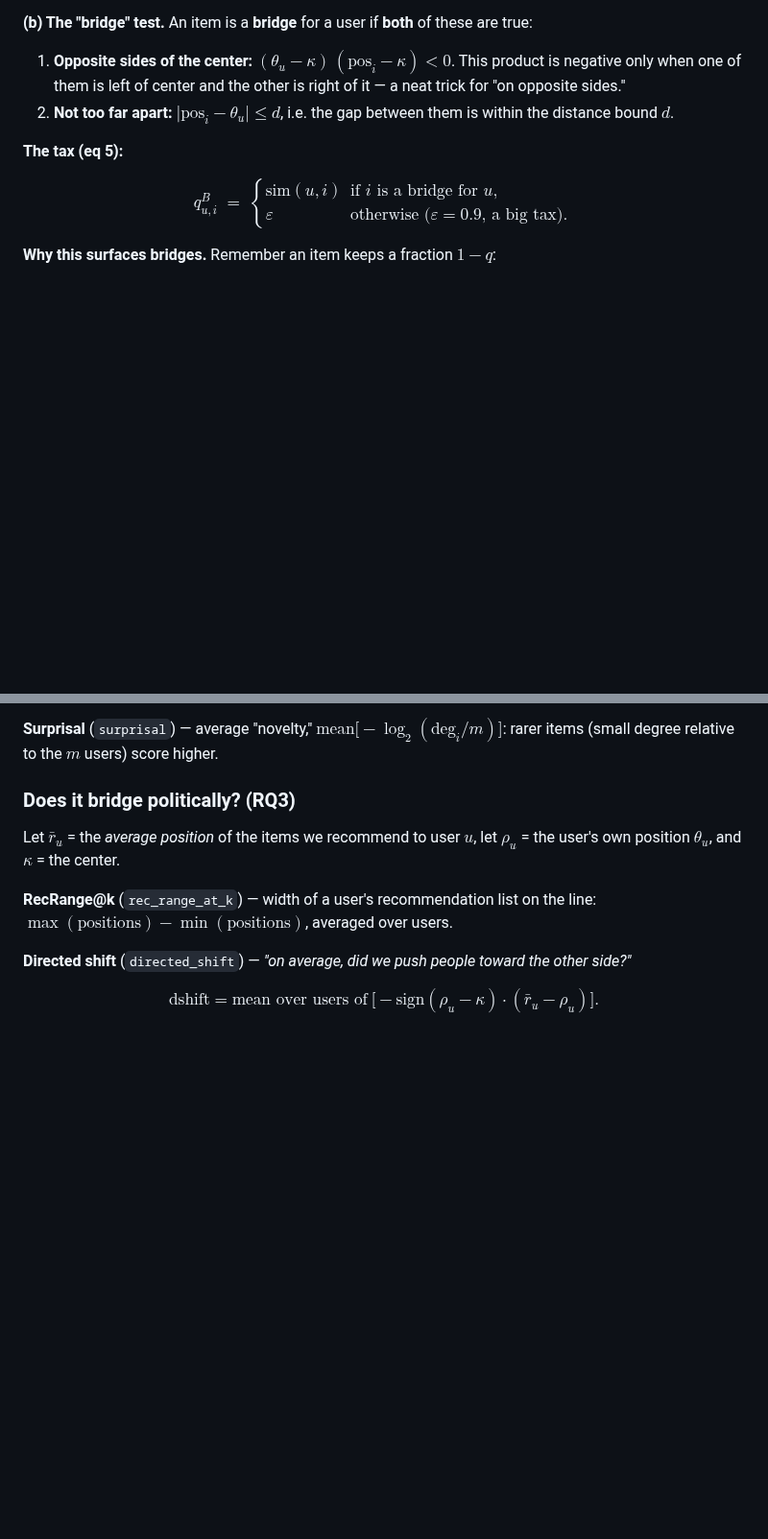
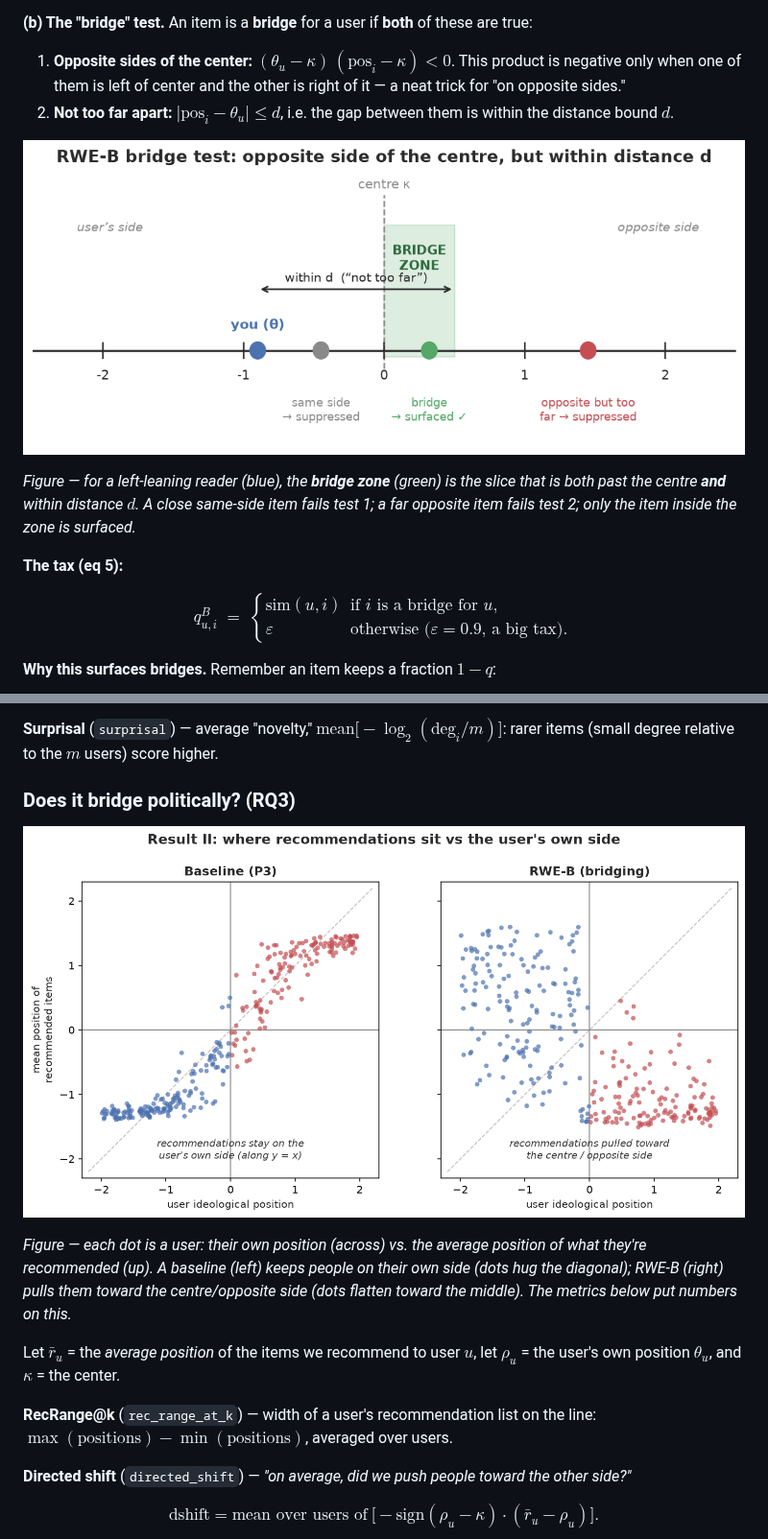
Before and after one commit to greenwichg/random_walks_with_erasure, a Markdown page: docs/MATH.md, 2 parts joined by grey strips. Shown at 96% size. Rendered like a GitHub page; pictures changed too: docs/images/rweb_bridge_zone.png (added); blank space fills up the shorter version.

```diff
--- a/docs/MATH.md
+++ b/docs/MATH.md
@@ -249,6 +262,13 @@ are true:
 2. **Not too far apart:** $\lvert\text{pos}_i-\theta_u\rvert \le d$, i.e. the gap
    between them is within the distance bound $d$.
 
+![The RWE-B bridge test on the ideology line](images/rweb_bridge_zone.png)
+
+*Figure — for a left-leaning reader (blue), the **bridge zone** (green) is the
+slice that is both past the centre **and** within distance $d$. A close
+same-side item fails test 1; a far opposite item fails test 2; only the item
+inside the zone is surfaced.*
+
 **The tax (eq 5):**
 
 $$
@@ -472,6 +512,14 @@ relative to the $m$ users) score higher.
 
 ### Does it bridge politically? (RQ3)
 
+![User position vs. recommended position, baseline vs. RWE-B](images/quadrant_scatter.png)
+
+*Figure — each dot is a user: their own position (across) vs. the average
+position of what they're recommended (up). A baseline (left) keeps people on
+their own side (dots hug the diagonal); RWE-B (right) pulls them toward the
+centre/opposite side (dots flatten toward the middle). The metrics below put
+numbers on this.*
+
 Let $\bar r_u$ = the *average position* of the items we recommend to user $u$, let
 $\rho_u$ = the user's own position $\theta_u$, and $\kappa$ = the center.
 
```
Also changed, not shown: other parts of docs/MATH.md (+46 -0 lines), docs/images/worked_example.png (added), 1 other file.
